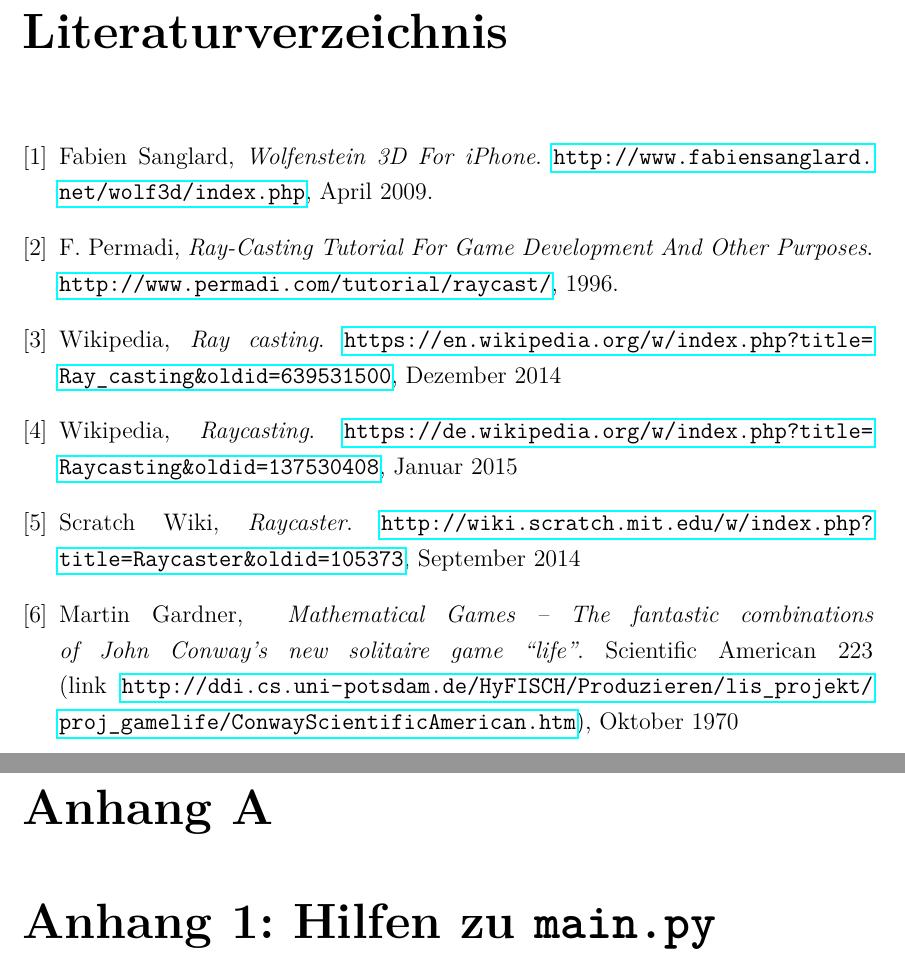
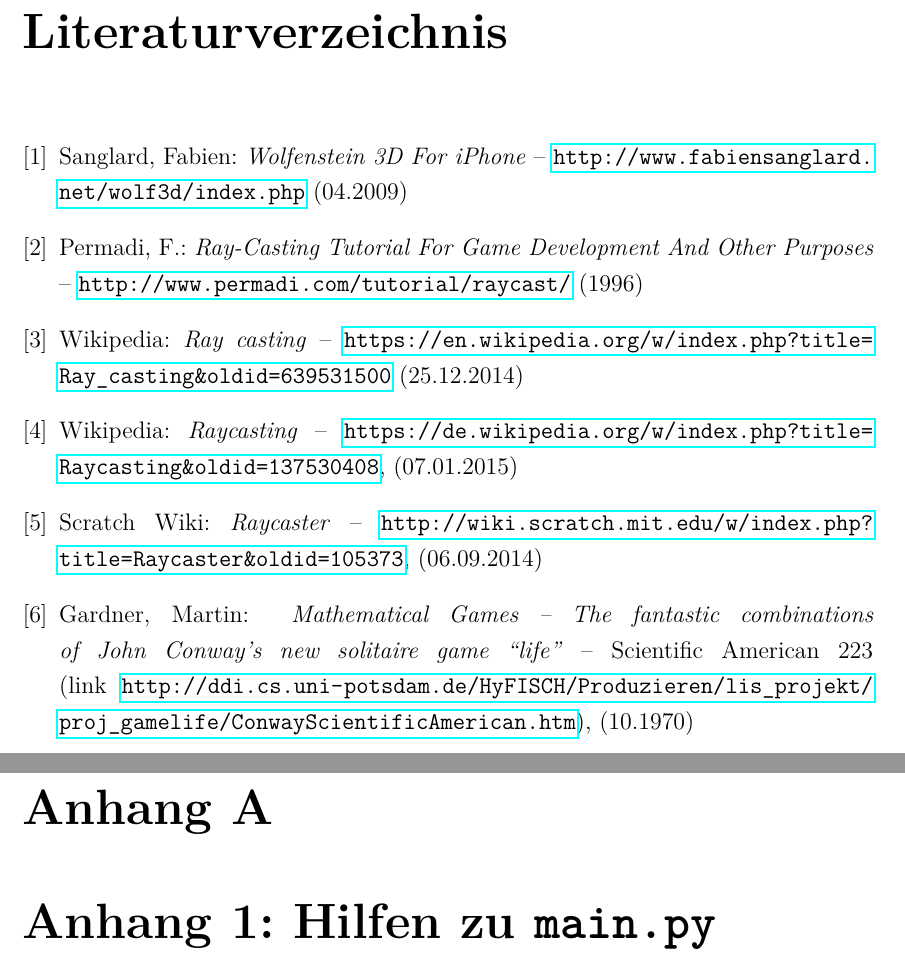
Before and after one commit to agwilt/school, a LaTeX thesis (raycaster/LaTeX/Informatik_GK_2015_BS_Andreas.Gwilt.tex): two parts of pages 15 and 16 of 18, joined at a grey line, cut so that both start at the same text. Compiled offline with pdfLaTeX.

Commit message:
Change bibliography format

```diff
--- a/raycaster/LaTeX/Informatik_GK_2015_BS_Andreas.Gwilt.tex
+++ b/raycaster/LaTeX/Informatik_GK_2015_BS_Andreas.Gwilt.tex
@@ -345,40 +345,40 @@ Ich habe endlich einen Raycaster fertiggeschrieben, und hoffentlich ein paar Men
 \begin{thebibliography}{9}
 
 \bibitem{wolf3d}
-  Fabien Sanglard,
-  \emph{Wolfenstein 3D For iPhone}.
-  \url{http://www.fabiensanglard.net/wolf3d/index.php},
-  April 2009.
+  Sanglard, Fabien:
+  \emph{Wolfenstein 3D For iPhone} --
+  \url{http://www.fabiensanglard.net/wolf3d/index.php}
+  (04.2009)
 
 \bibitem{permadi}
-  F. Permadi,
-  \emph{Ray-Casting Tutorial For Game Development And Other Purposes}.
-  \url{http://www.permadi.com/tutorial/raycast/},
-  1996.
+  Permadi, F.:
+  \emph{Ray-Casting Tutorial For Game Development And Other Purposes} --
+  \url{http://www.permadi.com/tutorial/raycast/}
+  (1996)
 
 \bibitem{enwiki}
-  Wikipedia,
-  \emph{Ray casting}.
-  \url{https://en.wikipedia.org/w/index.php?title=Ray_casting&oldid=639531500},
-  Dezember 2014
+  Wikipedia:
+  \emph{Ray casting} --
+  \url{https://en.wikipedia.org/w/index.php?title=Ray_casting&oldid=639531500}
+  (25.12.2014)
 
 \bibitem{dewiki}
-  Wikipedia,
-  \emph{Raycasting}.
+  Wikipedia:
+  \emph{Raycasting} --
   \url{https://de.wikipedia.org/w/index.php?title=Raycasting&oldid=137530408},
-  Januar 2015
+  (07.01.2015)
 
 \bibitem{scratch}
-  Scratch Wiki,
-  \emph{Raycaster}.
+  Scratch Wiki:
+  \emph{Raycaster} --
   \url{http://wiki.scratch.mit.edu/w/index.php?title=Raycaster&oldid=105373},
-  September 2014
+  (06.09.2014)
 
 \bibitem{life}
-  Martin Gardner,
-  \emph{ Mathematical Games – The fantastic combinations of John Conway's new solitaire game ``life''}.
+  Gardner, Martin:
+  \emph{ Mathematical Games – The fantastic combinations of John Conway's new solitaire game ``life''} --
   Scientific American 223 (link \url{http://ddi.cs.uni-potsdam.de/HyFISCH/Produzieren/lis_projekt/proj_gamelife/ConwayScientificAmerican.htm}),
-  Oktober 1970
+  (10.1970)
 
 \end{thebibliography}
 
```
Also changed, not shown: raycaster/LaTeX/Informatik_GK_2015_BS_Andreas.Gwilt.pdf, 1 other file.
